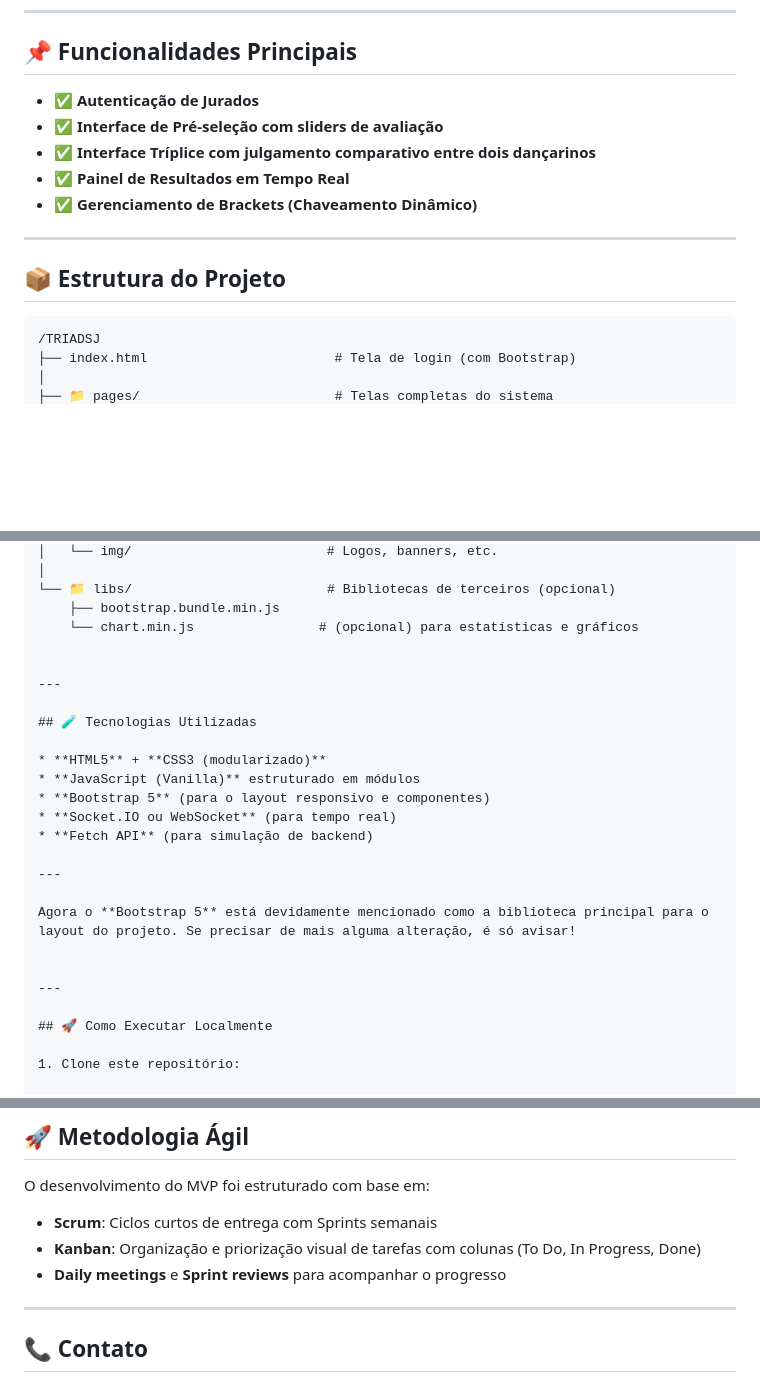
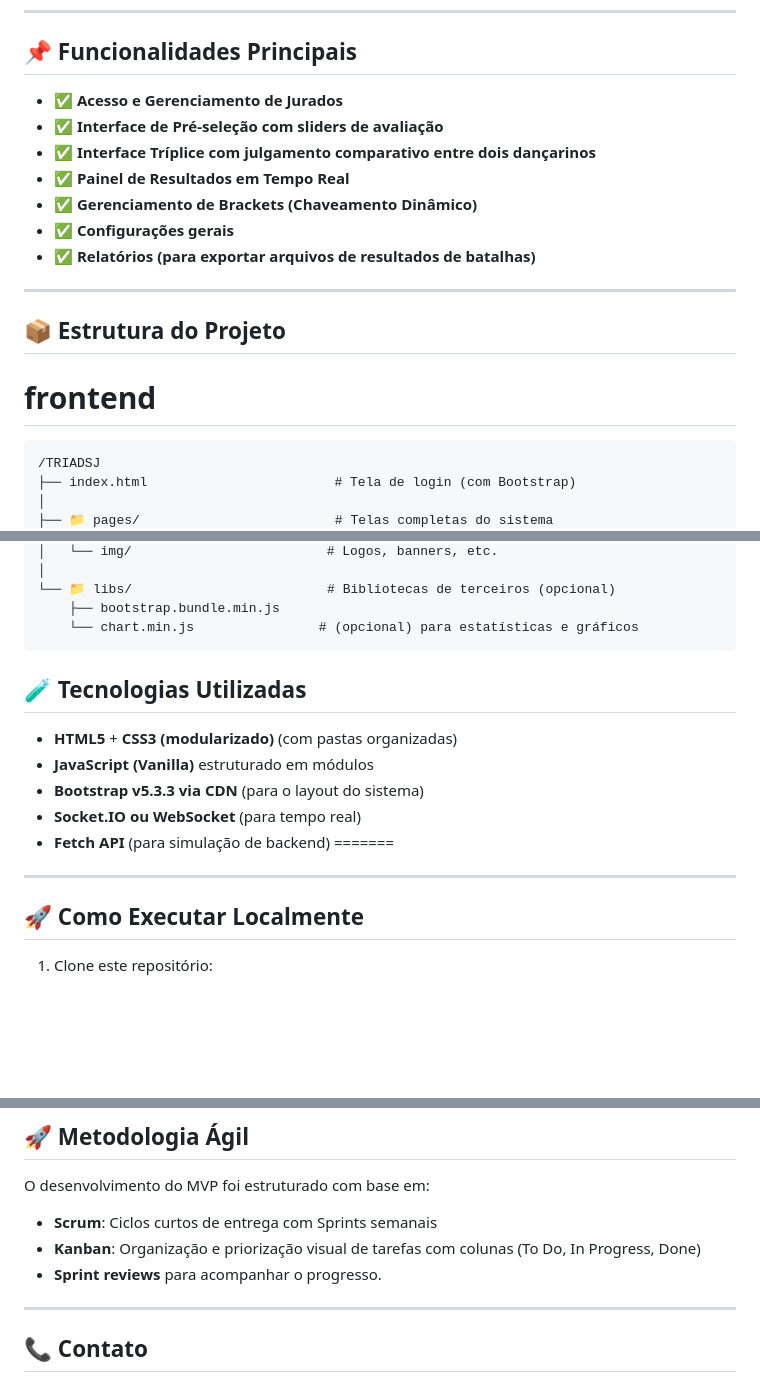
Before and after one commit to Hunterland/TriadSJ, a Markdown page: README.md, 3 parts joined by grey strips. Rendered like a GitHub page; blank space fills up the shorter version.

````diff
--- a/README.md
+++ b/README.md
@@ -6,15 +6,20 @@ Este projeto é um **MVP (Produto Mínimo Viável)** de um sistema completo de g
 
 ## 📌 Funcionalidades Principais
 
-- ✅ **Autenticação de Jurados**
+- ✅ **Acesso e Gerenciamento de Jurados**
 - ✅ **Interface de Pré-seleção com sliders de avaliação**
 - ✅ **Interface Tríplice com julgamento comparativo entre dois dançarinos**
 - ✅ **Painel de Resultados em Tempo Real**
 - ✅ **Gerenciamento de Brackets (Chaveamento Dinâmico)**
+- ✅ **Configurações gerais**
+- ✅ **Relatórios (para exportar arquivos de resultados de batalhas)**
+
 
 ---
 
 ## 📦 Estrutura do Projeto
+
+# frontend
 
 ```
 /TRIADSJ
@@ -68,24 +73,19 @@ Este projeto é um **MVP (Produto Mínimo Viável)** de um sistema completo de g
 └── 📁 libs/                         # Bibliotecas de terceiros (opcional)
     ├── bootstrap.bundle.min.js
     └── chart.min.js                # (opcional) para estatísticas e gráficos
+```
 
-
----
 
 ## 🧪 Tecnologias Utilizadas
 
-* **HTML5** + **CSS3 (modularizado)**
-* **JavaScript (Vanilla)** estruturado em módulos
-* **Bootstrap 5** (para o layout responsivo e componentes)
-* **Socket.IO ou WebSocket** (para tempo real)
-* **Fetch API** (para simulação de backend)
-
+- **HTML5** + **CSS3 (modularizado)** (com pastas organizadas)
+- **JavaScript (Vanilla)** estruturado em módulos
+- **Bootstrap v5.3.3 via CDN** (para o layout do sistema)
+- **Socket.IO ou WebSocket** (para tempo real)
+- **Fetch API** (para simulação de backend)
+=======
 ---
 
-Agora o **Bootstrap 5** está devidamente mencionado como a biblioteca principal para o layout do projeto. Se precisar de mais alguma alteração, é só avisar!
-
-
----
 
 ## 🚀 Como Executar Localmente
 
@@ -106,7 +106,7 @@ O desenvolvimento do MVP foi estruturado com base em:
 
 - **Scrum**: Ciclos curtos de entrega com Sprints semanais
 - **Kanban**: Organização e priorização visual de tarefas com colunas (To Do, In Progress, Done)
-- **Daily meetings** e **Sprint reviews** para acompanhar o progresso
+- **Sprint reviews** para acompanhar o progresso.
 
 ---
 
````
